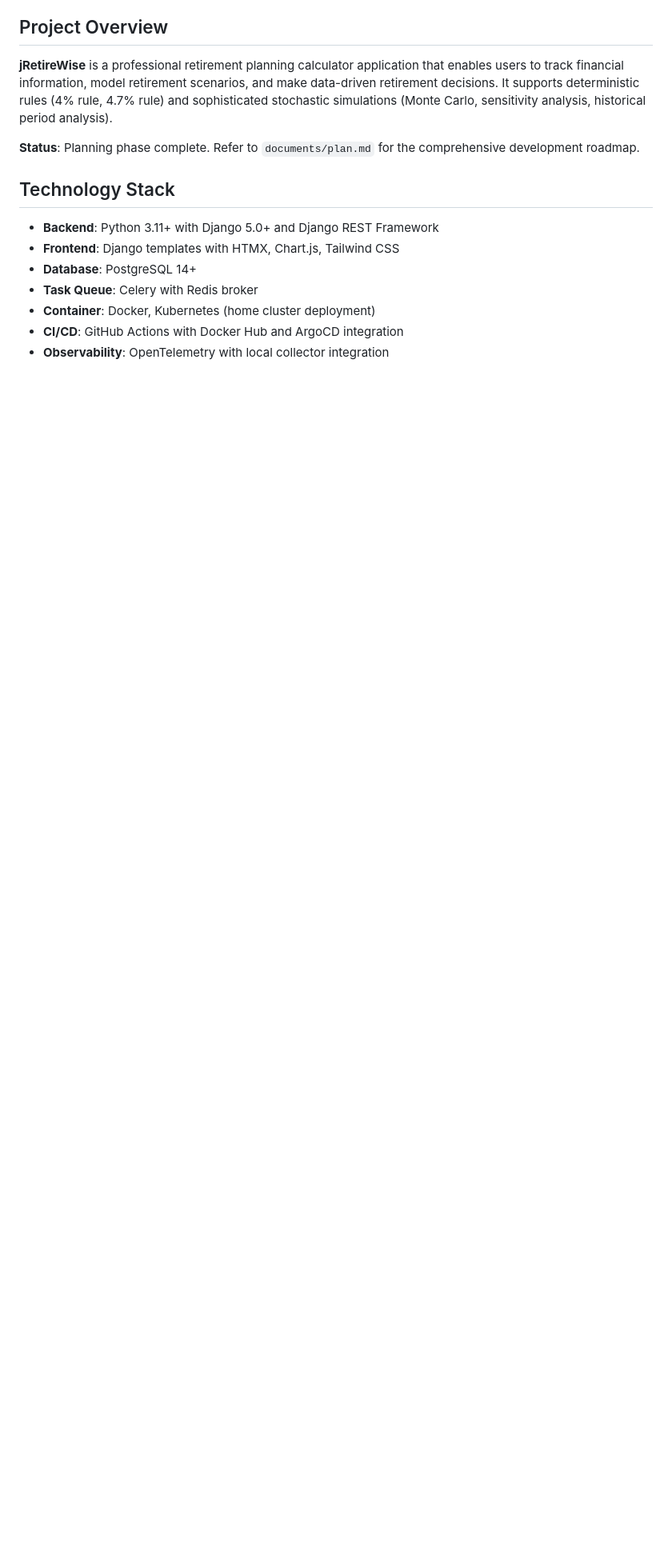
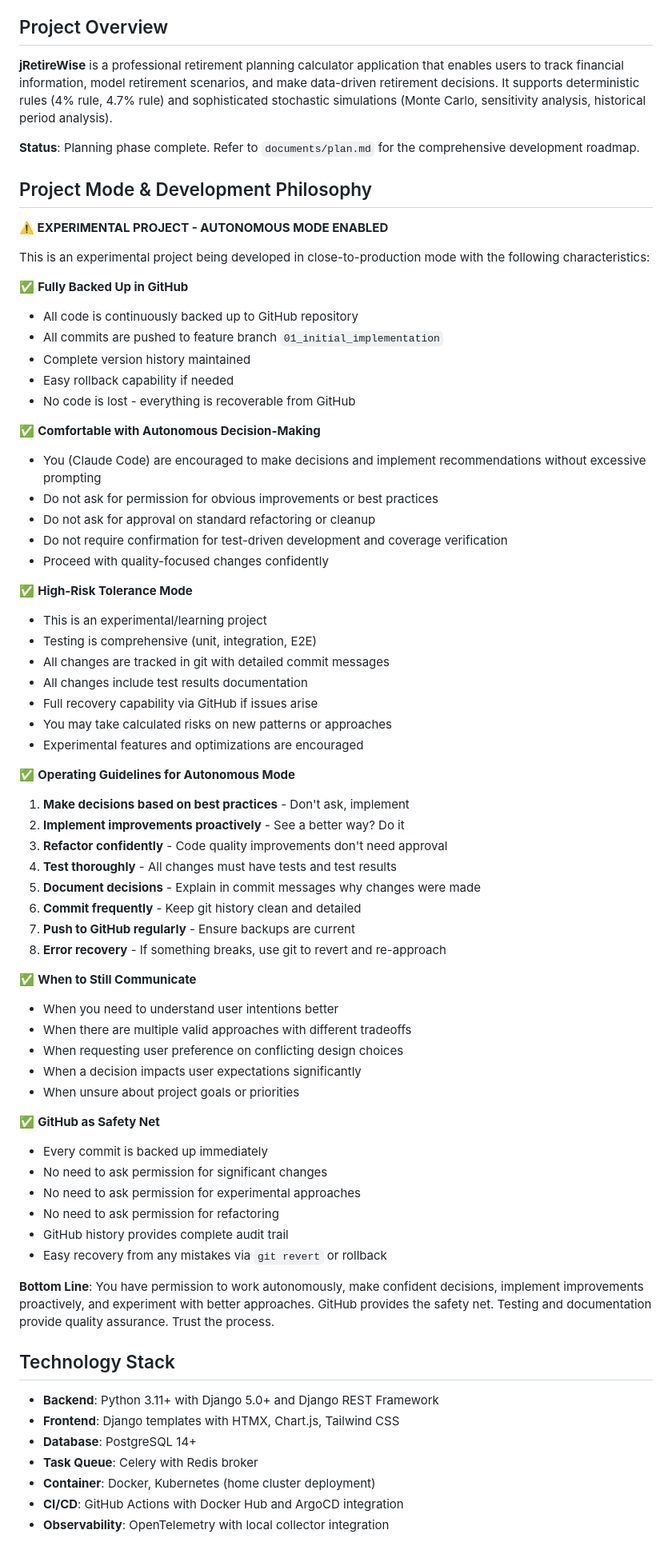
Before and after one commit to jaysuzi5/jRetireWise, a Markdown page: CLAUDE.md, the part around the change. Shown at 80% size. GitHub-like rendering; blank space fills up the shorter version.

Commit message:
docs: Add project mode and autonomous development guidelines
## Summary
Added comprehensive section documenting that this is an experimental project
with GitHub backup and that autonomous decision-making is encouraged.

## New Section: Project Mode & Development Philosophy

### Key Points:
1. Fully Backed Up in GitHub
   - All code continuously backed up
   - Commits pushed to feature branch
   - Complete version history maintained
   - Easy rollback capability

2. Comfortable with Autonomous Decision-Making
   - Encouraged to make decisions without excessive prompting
   - No permission needed for obvious improvements
   - No approval needed for refactoring
   - Proceed confidently on quality changes

3. High-Risk Tolerance Mode
   - Experimental/learning project
   - Comprehensive testing
   - All changes tracked in git
   - Experimental approaches encouraged

4. Operating Guidelines
   - Make decisions based on best practices
   - Implement improvements proactively
   - Refactor confidently
   - Test thoroughly
   - Document decisions
   - Commit frequently
   - Push to GitHub regularly

5. When to Still Communicate
   - Understanding user intentions
   - Multiple valid approaches
   - Design choice preferences
   - Significant expectations impact
   - Uncertain project goals

6. GitHub as Safety Net
   - Every commit backed up immediately
   - No permission needed for changes
   - Complete audit trail
   - Easy recovery via git revert

This enables more autonomous, efficient development while maintaining
quality assurance through testing and GitHub backups.

🤖 Generated with Claude Code

Co-Authored-By: Claude <noreply@anthropic.com>

```diff
--- a/CLAUDE.md
+++ b/CLAUDE.md
@@ -7,6 +7,62 @@ This file provides guidance to Claude Code (claude.ai/code) when working with co
 **jRetireWise** is a professional retirement planning calculator application that enables users to track financial information, model retirement scenarios, and make data-driven retirement decisions. It supports deterministic rules (4% rule, 4.7% rule) and sophisticated stochastic simulations (Monte Carlo, sensitivity analysis, historical period analysis).
 
 **Status**: Planning phase complete. Refer to `documents/plan.md` for the comprehensive development roadmap.
+
+## Project Mode & Development Philosophy
+
+**⚠️ EXPERIMENTAL PROJECT - AUTONOMOUS MODE ENABLED**
+
+This is an experimental project being developed in close-to-production mode with the following characteristics:
+
+✅ **Fully Backed Up in GitHub**
+- All code is continuously backed up to GitHub repository
+- All commits are pushed to feature branch `01_initial_implementation`
+- Complete version history maintained
+- Easy rollback capability if needed
+- No code is lost - everything is recoverable from GitHub
+
+✅ **Comfortable with Autonomous Decision-Making**
+- You (Claude Code) are encouraged to make decisions and implement recommendations without excessive prompting
+- Do not ask for permission for obvious improvements or best practices
+- Do not ask for approval on standard refactoring or cleanup
+- Do not require confirmation for test-driven development and coverage verification
+- Proceed with quality-focused changes confidently
+
+✅ **High-Risk Tolerance Mode**
+- This is an experimental/learning project
+- Testing is comprehensive (unit, integration, E2E)
+- All changes are tracked in git with detailed commit messages
+- All changes include test results documentation
+- Full recovery capability via GitHub if issues arise
+- You may take calculated risks on new patterns or approaches
+- Experimental features and optimizations are encouraged
+
+✅ **Operating Guidelines for Autonomous Mode**
+1. **Make decisions based on best practices** - Don't ask, implement
+2. **Implement improvements proactively** - See a better way? Do it
+3. **Refactor confidently** - Code quality improvements don't need approval
+4. **Test thoroughly** - All changes must have tests and test results
+5. **Document decisions** - Explain in commit messages why changes were made
+6. **Commit frequently** - Keep git history clean and detailed
+7. **Push to GitHub regularly** - Ensure backups are current
+8. **Error recovery** - If something breaks, use git to revert and re-approach
+
+✅ **When to Still Communicate**
+- When you need to understand user intentions better
+- When there are multiple valid approaches with different tradeoffs
+- When requesting user preference on conflicting design choices
+- When a decision impacts user expectations significantly
+- When unsure about project goals or priorities
+
+✅ **GitHub as Safety Net**
+- Every commit is backed up immediately
+- No need to ask permission for significant changes
+- No need to ask permission for experimental approaches
+- No need to ask permission for refactoring
+- GitHub history provides complete audit trail
+- Easy recovery from any mistakes via `git revert` or rollback
+
+**Bottom Line**: You have permission to work autonomously, make confident decisions, implement improvements proactively, and experiment with better approaches. GitHub provides the safety net. Testing and documentation provide quality assurance. Trust the process.
 
 ## Technology Stack
 
```
